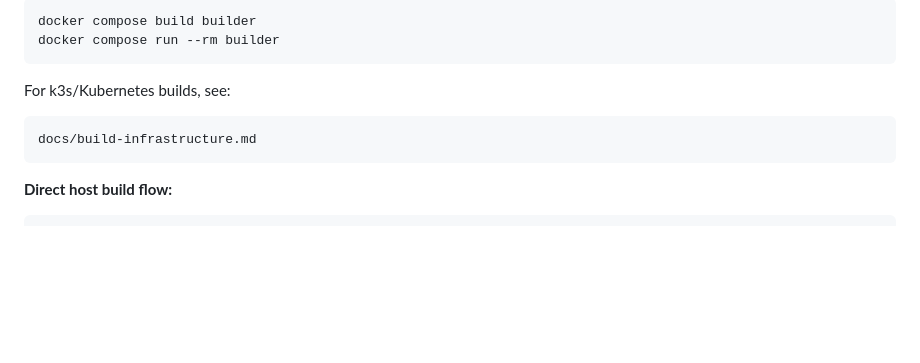
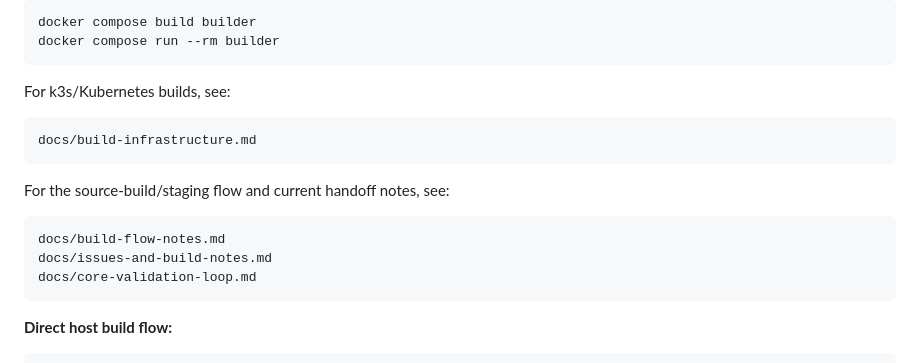
Before and after one commit to auzieman/AuziX, a Markdown page: README.md, the part around the change. Drawn GitHub-style; blank space fills up the shorter version.

Commit message:
Document AuZiX build flow and current issues

````diff
--- a/README.md
+++ b/README.md
@@ -88,6 +88,14 @@ For k3s/Kubernetes builds, see:
 docs/build-infrastructure.md
 ```
 
+For the source-build/staging flow and current handoff notes, see:
+
+```
+docs/build-flow-notes.md
+docs/issues-and-build-notes.md
+docs/core-validation-loop.md
+```
+
 **Direct host build flow:**
 
 ```sh
````
Also changed, not shown: docs/build-flow-notes.md (added, +80 -0 lines), docs/issues-and-build-notes.md (added, +68 -0 lines).
